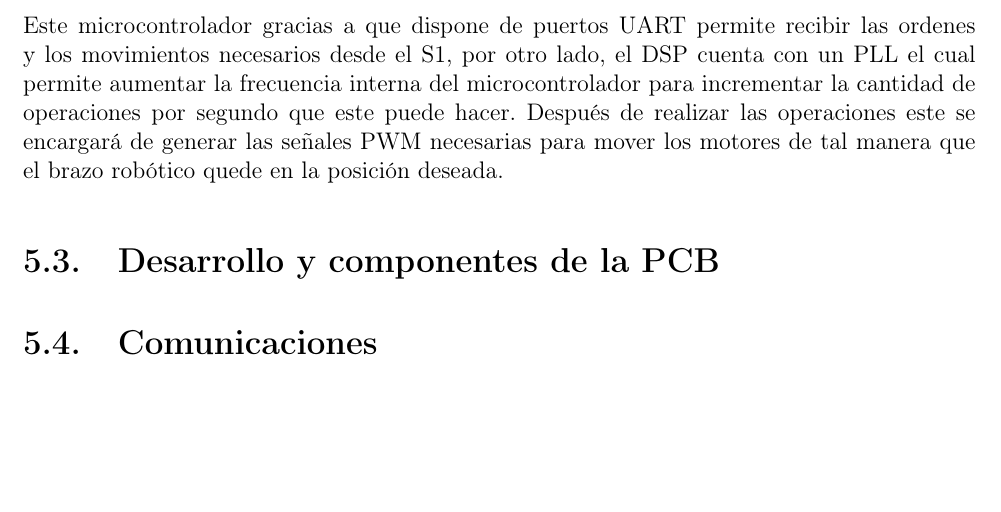
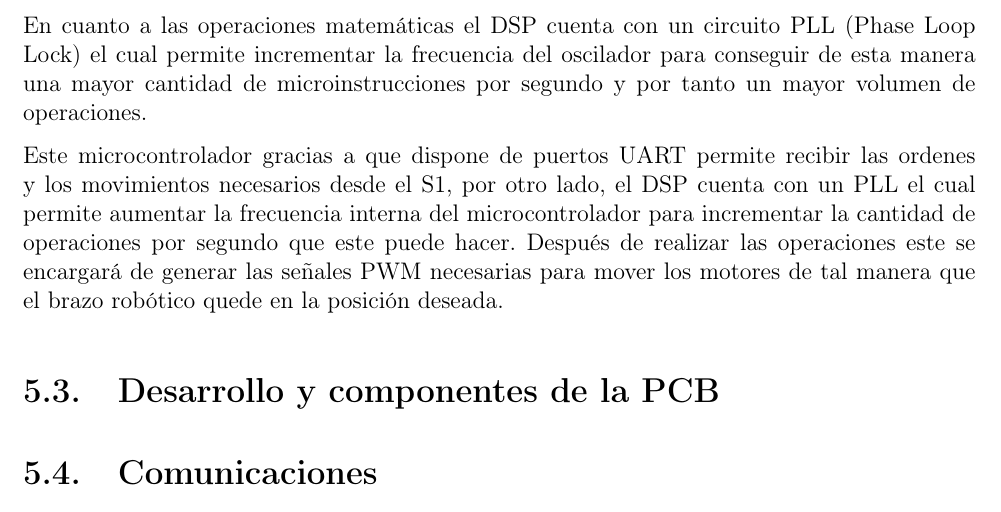
Before and after one commit to pArm-TFG/Memoria, a LaTeX thesis (main.tex, which reads hardware/microcontrolador_utilizado.tex): part of page 22 of 34, cut at the place of the change, the shorter picture padded with empty space. Compiled offline with pdfLaTeX.

Commit message:
Updates from Overleaf

```diff
--- a/hardware/microcontrolador_utilizado.tex
+++ b/hardware/microcontrolador_utilizado.tex
@@ -14,4 +14,6 @@ Los motivos por los cuales se ha usado este modelo de DSP son los siguientes:
 
 Una parte critica del proyecto es la precisión y el control de los motores. En este aspecto los PWM del DSP permiten generar ciclos de trabajo a partir de un registro de 16 bits. Para una frecuencia de 50hz (Periodo de 20ms), un giro de 360 grados supondría una duración del nivel alto de 5ms. Es decir que se podrá controlar la rotación entre 0 y 360 grados con $ 2^{16}/4 = 16384$ bits esto supone que obtendremos una precisión máxima de $360/16384 = 0,02197 grados$ que es suficiente para el proyecto.
 
+En cuanto a las operaciones matemáticas el DSP cuenta con un circuito PLL (Phase Loop Lock) el cual permite incrementar la frecuencia del oscilador para conseguir de esta manera una mayor cantidad de microinstrucciones por segundo y por tanto un mayor volumen de operaciones.
+
 Este microcontrolador gracias a que dispone de puertos UART permite recibir las ordenes y los movimientos necesarios desde el S1, por otro lado, el DSP cuenta con un PLL el cual permite aumentar la frecuencia interna del microcontrolador para incrementar la cantidad de operaciones por segundo que este puede hacer. Después de realizar las operaciones este se encargará de generar las señales PWM necesarias para mover los motores de tal manera que el brazo robótico quede en la posición deseada.
```
